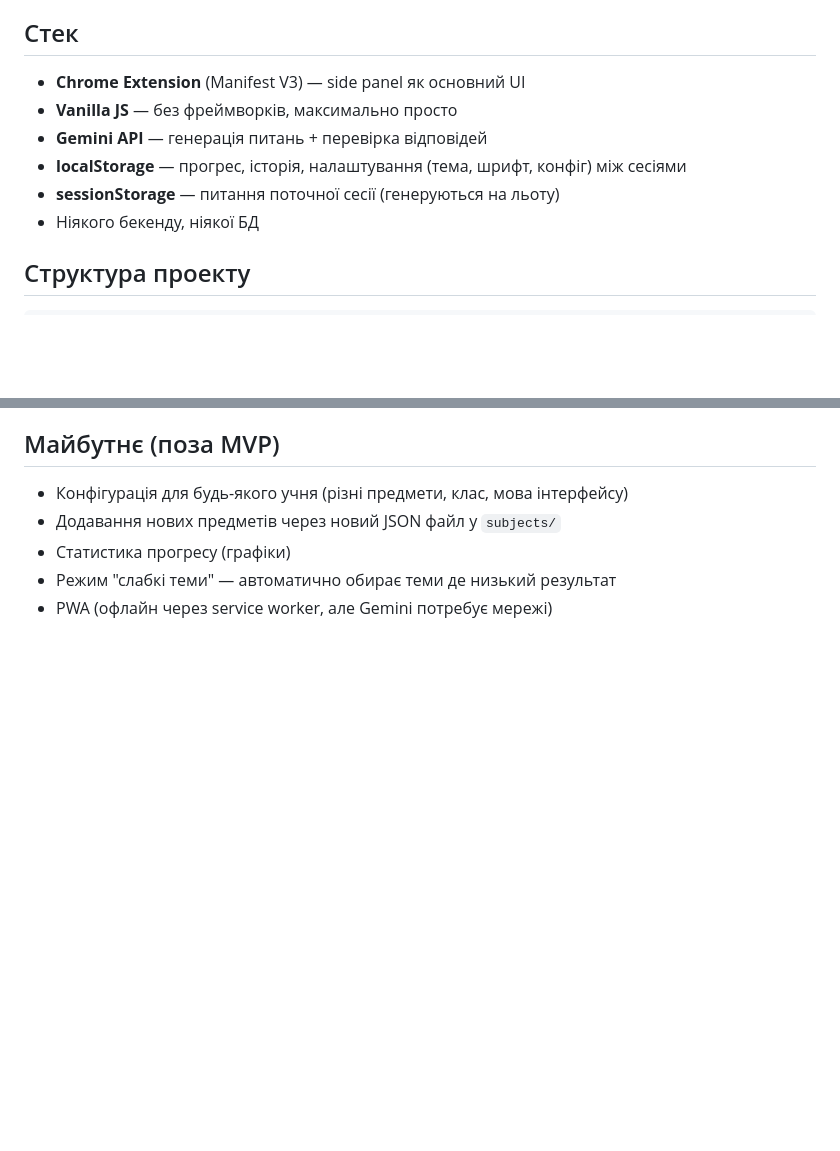
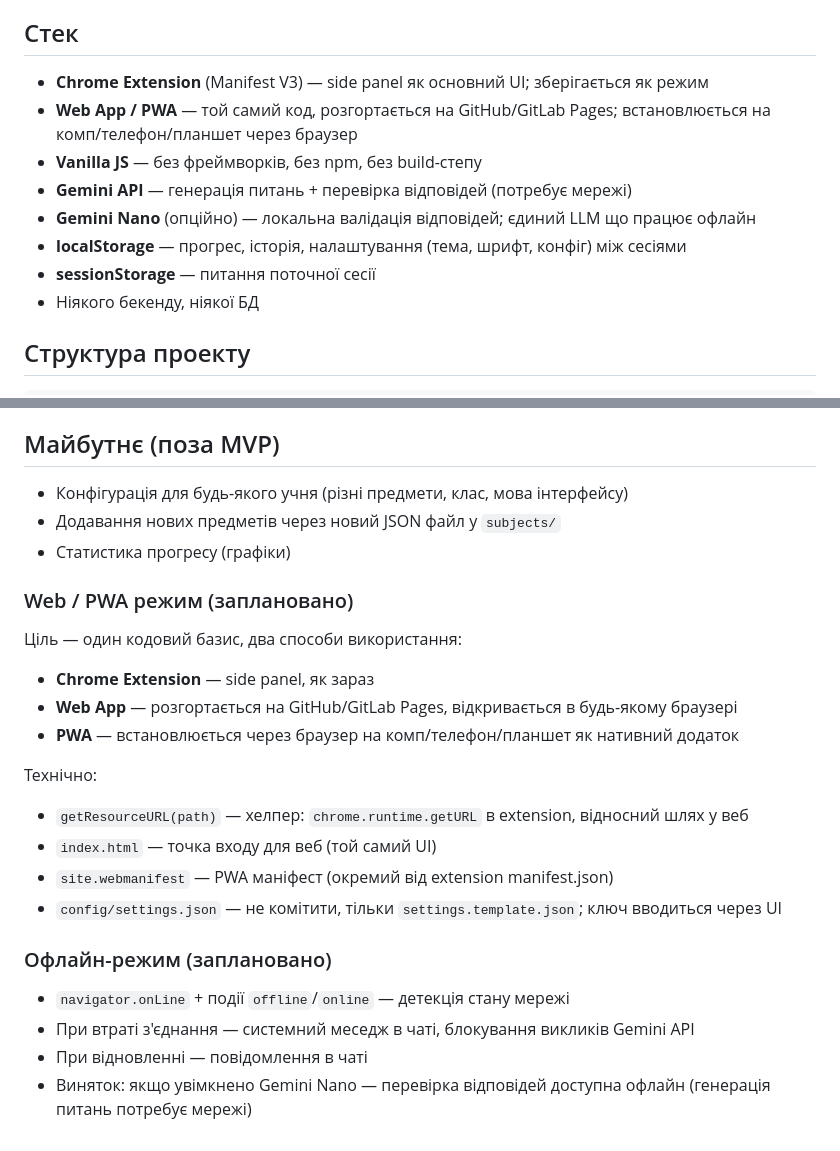
Before and after one commit to bogusua/study-buddy, a Markdown page: STUDY_BUDDY_TZ.md, 2 parts joined by grey strips. Rendered like a GitHub page; blank space fills up the shorter version.

Commit message:
docs: plan Phase 7 (Web/PWA) and Phase 8 (offline) in TZ and ROADMAP
Co-Authored-By: Claude Sonnet 4.6 <noreply@anthropic.com>

```diff
--- a/STUDY_BUDDY_TZ.md
+++ b/STUDY_BUDDY_TZ.md
@@ -19,11 +19,13 @@
 
 ## Стек
 
-- **Chrome Extension** (Manifest V3) — side panel як основний UI
-- **Vanilla JS** — без фреймворків, максимально просто
-- **Gemini API** — генерація питань + перевірка відповідей
+- **Chrome Extension** (Manifest V3) — side panel як основний UI; зберігається як режим
+- **Web App / PWA** — той самий код, розгортається на GitHub/GitLab Pages; встановлюється на комп/телефон/планшет через браузер
+- **Vanilla JS** — без фреймворків, без npm, без build-степу
+- **Gemini API** — генерація питань + перевірка відповідей (потребує мережі)
+- **Gemini Nano** (опційно) — локальна валідація відповідей; єдиний LLM що працює офлайн
 - **localStorage** — прогрес, історія, налаштування (тема, шрифт, конфіг) між сесіями
-- **sessionStorage** — питання поточної сесії (генеруються на льоту)
+- **sessionStorage** — питання поточної сесії
 - Ніякого бекенду, ніякої БД
 
 ## Структура проекту
@@ -200,5 +202,23 @@ study-buddy/
 - Конфігурація для будь-якого учня (різні предмети, клас, мова інтерфейсу)
 - Додавання нових предметів через новий JSON файл у `subjects/`
 - Статистика прогресу (графіки)
-- Режим "слабкі теми" — автоматично обирає теми де низький результат
-- PWA (офлайн через service worker, але Gemini потребує мережі)
+
+### Web / PWA режим (заплановано)
+
+Ціль — один кодовий базис, два способи використання:
+- **Chrome Extension** — side panel, як зараз
+- **Web App** — розгортається на GitHub/GitLab Pages, відкривається в будь-якому браузері
+- **PWA** — встановлюється через браузер на комп/телефон/планшет як нативний додаток
+
+Технічно:
+- `getResourceURL(path)` — хелпер: `chrome.runtime.getURL` в extension, відносний шлях у веб
+- `index.html` — точка входу для веб (той самий UI)
+- `site.webmanifest` — PWA маніфест (окремий від extension manifest.json)
+- `config/settings.json` — не комітити, тільки `settings.template.json`; ключ вводиться через UI
+
+### Офлайн-режим (заплановано)
+
+- `navigator.onLine` + події `offline`/`online` — детекція стану мережі
+- При втраті з'єднання — системний меседж в чаті, блокування викликів Gemini API
+- При відновленні — повідомлення в чаті
+- Виняток: якщо увімкнено Gemini Nano — перевірка відповідей доступна офлайн (генерація питань потребує мережі)
```
Also changed, not shown: ROADMAP.md (+16 -1 lines).
